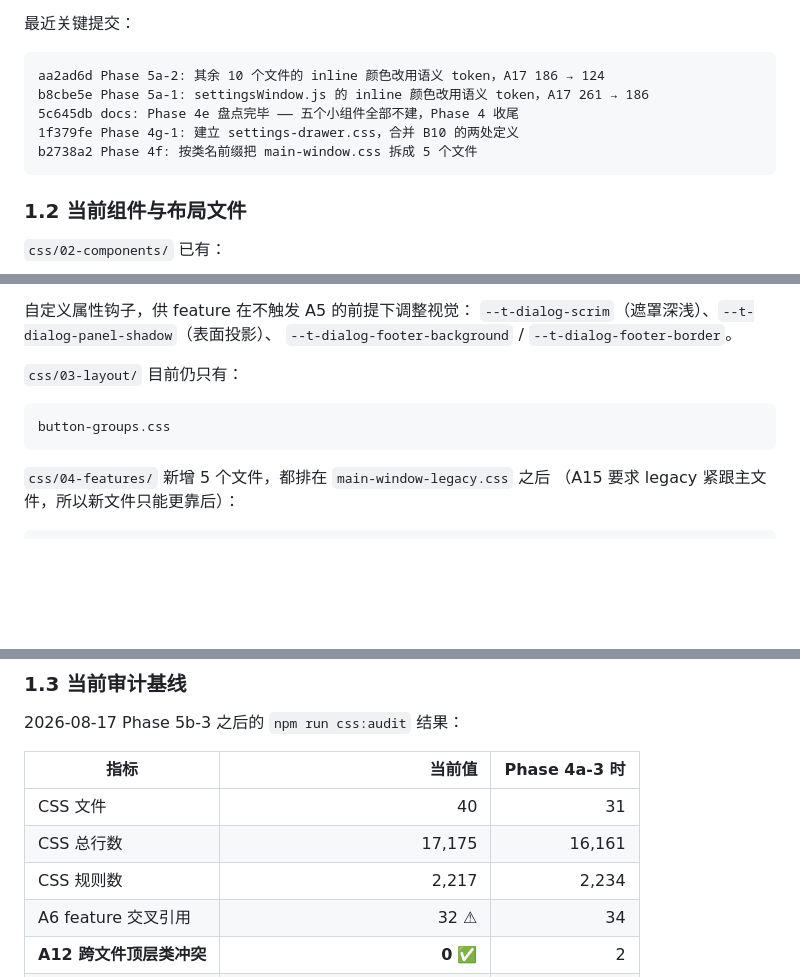
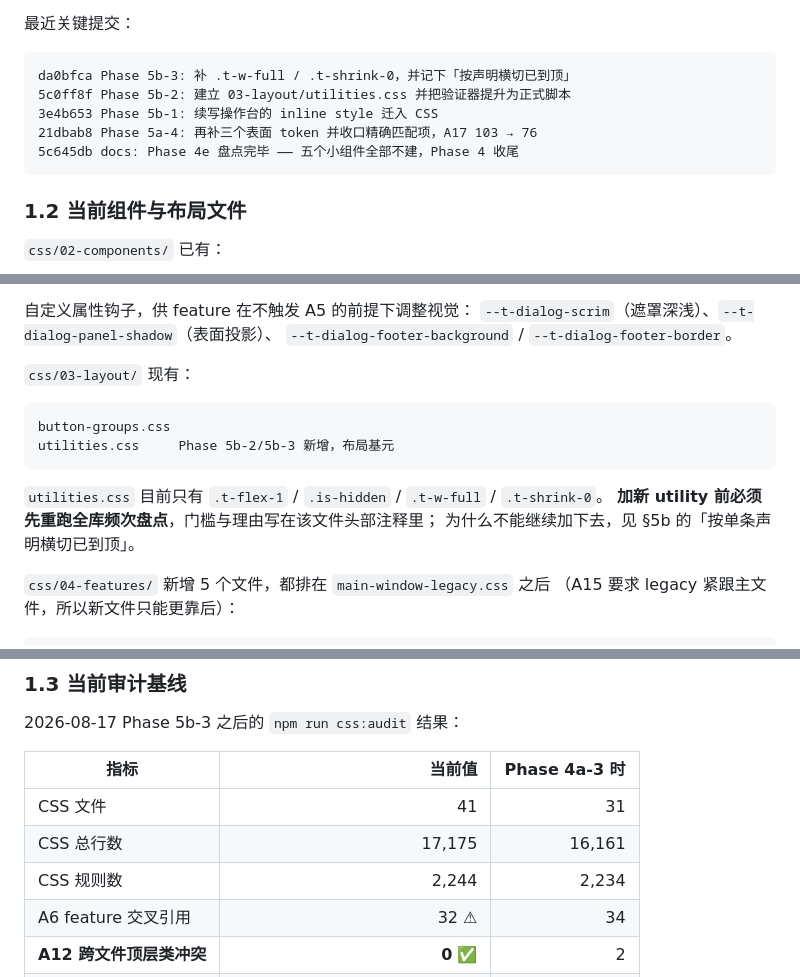
Before and after one commit to Titania-elf/echo-theater, a Markdown page: 未完成.md, 3 parts joined by grey strips. Rendered like a GitHub page; blank space fills up the shorter version.

Commit message:
docs: 修正 §1.2 / §1.3 里已经滞后的数字与文件清单
- §1.2 的 03-layout 仍写「只有 button-groups.css」，补上 utilities.css
  及其准入门槛与「为什么不能继续加」的指向。
- 「最近关键提交」列表还停在 5a-1/5a-2，换成最近五条。
- §1.3 的 CSS 文件数 40 → 41、规则数 2,217 → 2,244。
- A13「剩余 21 组」改为 23 组并指向 §5b 的「不要压」说明。

Co-Authored-By: Claude Opus 5 (1M context) <noreply@anthropic.com>

````diff
--- a/未完成.md
+++ b/未完成.md
@@ -64,11 +64,11 @@
 最近关键提交：
 
 ```text
-aa2ad6d Phase 5a-2: 其余 10 个文件的 inline 颜色改用语义 token，A17 186 → 124
-b8cbe5e Phase 5a-1: settingsWindow.js 的 inline 颜色改用语义 token，A17 261 → 186
+da0bfca Phase 5b-3: 补 .t-w-full / .t-shrink-0，并记下「按声明横切已到顶」
+5c0ff8f Phase 5b-2: 建立 03-layout/utilities.css 并把验证器提升为正式脚本
+3e4b653 Phase 5b-1: 续写操作台的 inline style 迁入 CSS
+21dbab8 Phase 5a-4: 再补三个表面 token 并收口精确匹配项，A17 103 → 76
 5c645db docs: Phase 4e 盘点完毕 —— 五个小组件全部不建，Phase 4 收尾
-1f379fe Phase 4g-1: 建立 settings-drawer.css，合并 B10 的两处定义
-b2738a2 Phase 4f: 按类名前缀把 main-window.css 拆成 5 个文件
 ```
 
 ### 1.2 当前组件与布局文件
@@ -112,11 +112,16 @@ vs `#242530`（偏紫），刻意未合并。
 `--t-dialog-scrim`（遮罩深浅）、`--t-dialog-panel-shadow`（表面投影）、
 `--t-dialog-footer-background` / `--t-dialog-footer-border`。
 
-`css/03-layout/` 目前仍只有：
+`css/03-layout/` 现有：
 
 ```text
 button-groups.css
+utilities.css     Phase 5b-2/5b-3 新增，布局基元
 ```
+
+`utilities.css` 目前只有 `.t-flex-1` / `.is-hidden` / `.t-w-full` / `.t-shrink-0`。
+**加新 utility 前必须先重跑全库频次盘点**，门槛与理由写在该文件头部注释里；
+为什么不能继续加下去，见 §5b 的「按单条声明横切已到顶」。
 
 `css/04-features/` 新增 5 个文件，都排在 `main-window-legacy.css` 之后
 （A15 要求 legacy 紧跟主文件，所以新文件只能更靠后）：
@@ -148,9 +153,9 @@ settings-drawer.css  ST 扩展设置抽屉 + 更新弹窗（.titania-*）
 
 | 指标 | 当前值 | Phase 4a-3 时 |
 |---|---:|---:|
-| CSS 文件 | 40 | 31 |
+| CSS 文件 | 41 | 31 |
 | CSS 总行数 | 17,175 | 16,161 |
-| CSS 规则数 | 2,217 | 2,234 |
+| CSS 规则数 | 2,244 | 2,234 |
 | A6 feature 交叉引用 | 32 ⚠ | 34 |
 | **A12 跨文件顶层类冲突** | **0** ✅ | 2 |
 | A13 重复声明块 | 23（5b 会系统性推高，见 §5b） | 31 |
````
Also changed, not shown: other parts of 未完成.md (+1 -1 lines).
